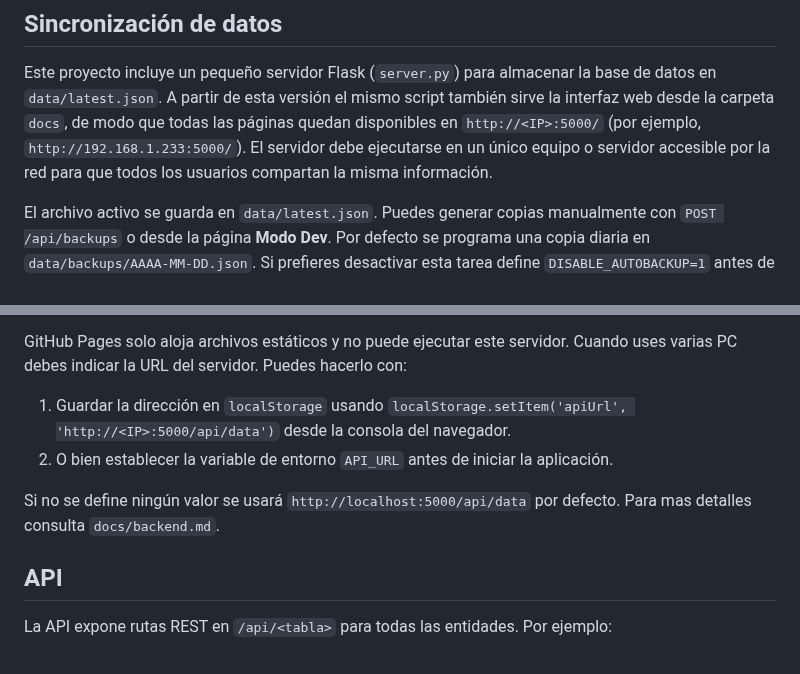
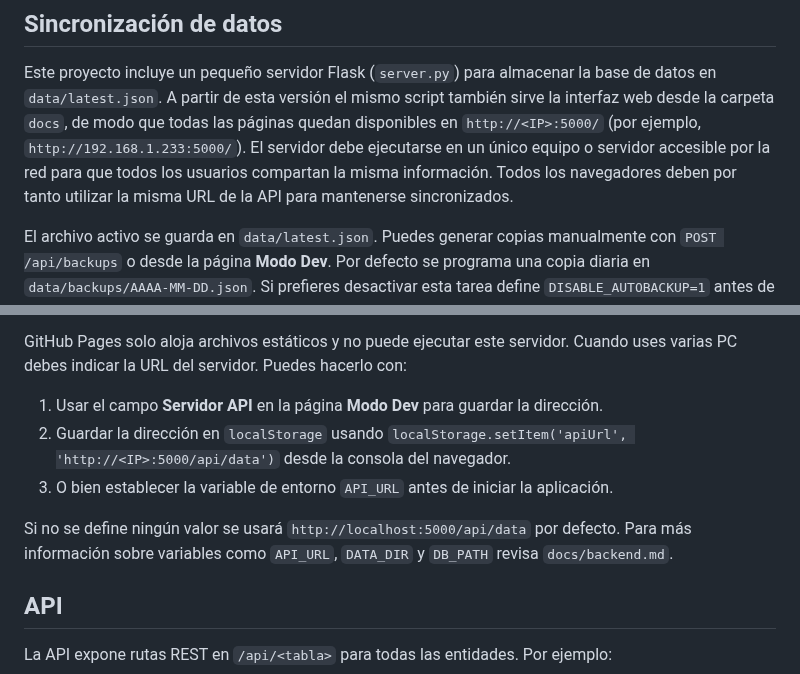
Before and after one commit to facussc24/Proyecto-barack, a Markdown page: README.md, 2 parts joined by grey strips. Drawn GitHub-style.

Commit message:
docs: clarify sync instructions

```diff
--- a/README.md
+++ b/README.md
@@ -70,6 +70,7 @@ await dataService.importJSON(json); // Restaura la copia
 Este proyecto incluye un pequeño servidor Flask (`server.py`) para almacenar la base de datos en `data/latest.json`.
 A partir de esta versión el mismo script también sirve la interfaz web desde la carpeta `docs`, de modo que todas las páginas quedan disponibles en `http://<IP>:5000/` (por ejemplo, `http://192.168.1.233:5000/`).
 El servidor debe ejecutarse en un único equipo o servidor accesible por la red para que todos los usuarios compartan la misma información.
+Todos los navegadores deben por tanto utilizar la misma URL de la API para mantenerse sincronizados.
 
 El archivo activo se guarda en `data/latest.json`.
 Puedes generar copias manualmente con `POST /api/backups` o desde la página **Modo Dev**.
@@ -145,11 +146,12 @@ Si usas Windows y no puedes acceder desde otras máquinas, abre los puertos 5000
 GitHub Pages solo aloja archivos estáticos y no puede ejecutar este servidor.
 Cuando uses varias PC debes indicar la URL del servidor. Puedes hacerlo con:
 
-1. Guardar la dirección en `localStorage` usando `localStorage.setItem('apiUrl', 'http://<IP>:5000/api/data')` desde la consola del navegador.
-2. O bien establecer la variable de entorno `API_URL` antes de iniciar la aplicación.
+1. Usar el campo **Servidor API** en la página **Modo Dev** para guardar la dirección.
+2. Guardar la dirección en `localStorage` usando `localStorage.setItem('apiUrl', 'http://<IP>:5000/api/data')` desde la consola del navegador.
+3. O bien establecer la variable de entorno `API_URL` antes de iniciar la aplicación.
 
 Si no se define ningún valor se usará `http://localhost:5000/api/data` por defecto.
-Para mas detalles consulta `docs/backend.md`.
+Para más información sobre variables como `API_URL`, `DATA_DIR` y `DB_PATH` revisa `docs/backend.md`.
 
 ## API
 
```
